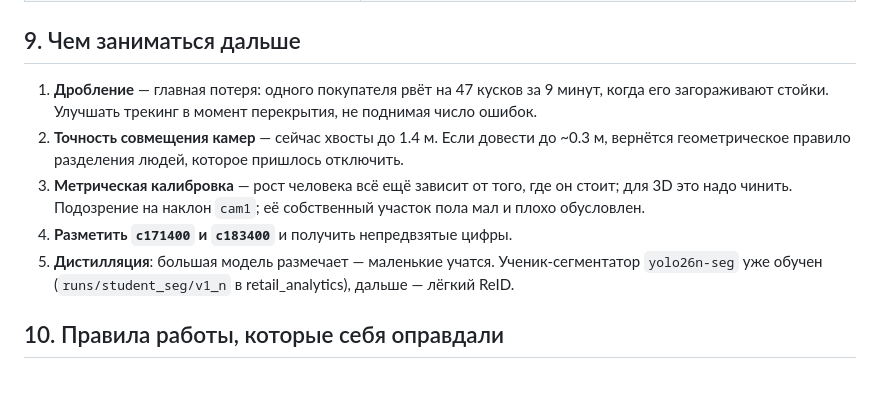
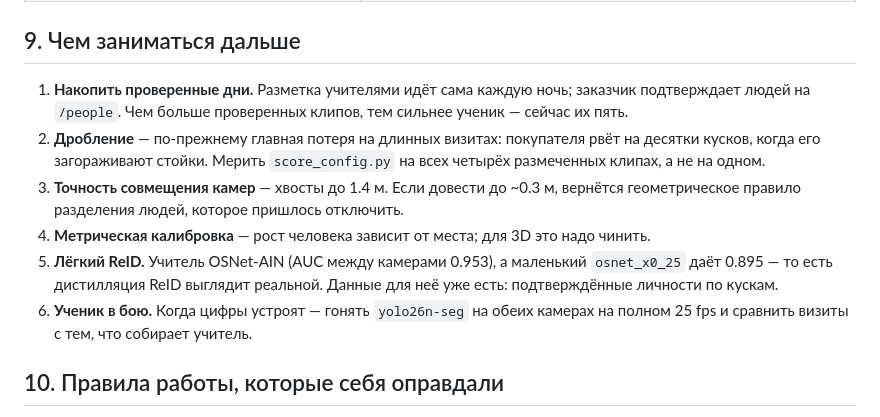
Before and after one commit to Ju1ceL0ver/cctv-multicam, a Markdown page: AGENTS.md, the part around the change. Rendered like a GitHub page; blank space fills up the shorter version.

Commit message:
Point the next agent at what the measurements now say matters
Co-Authored-By: Claude Opus 5 <noreply@anthropic.com>

```diff
--- a/AGENTS.md
+++ b/AGENTS.md
@@ -181,15 +181,17 @@ AUC по парам между камерами):
 
 ## 9. Чем заниматься дальше
 
-1. **Дробление** — главная потеря: одного покупателя рвёт на 47 кусков за 9 минут, когда его загораживают
-   стойки. Улучшать трекинг в момент перекрытия, не поднимая число ошибок.
-2. **Точность совмещения камер** — сейчас хвосты до 1.4 м. Если довести до ~0.3 м, вернётся геометрическое
-   правило разделения людей, которое пришлось отключить.
-3. **Метрическая калибровка** — рост человека всё ещё зависит от того, где он стоит; для 3D это надо чинить.
-   Подозрение на наклон `cam1`; её собственный участок пола мал и плохо обусловлен.
-4. **Разметить `c171400` и `c183400`** и получить непредвзятые цифры.
-5. **Дистилляция**: большая модель размечает — маленькие учатся. Ученик-сегментатор `yolo26n-seg` уже обучен
-   (`runs/student_seg/v1_n` в retail_analytics), дальше — лёгкий ReID.
+1. **Накопить проверенные дни.** Разметка учителями идёт сама каждую ночь; заказчик подтверждает людей на
+   `/people`. Чем больше проверенных клипов, тем сильнее ученик — сейчас их пять.
+2. **Дробление** — по-прежнему главная потеря на длинных визитах: покупателя рвёт на десятки кусков, когда его
+   загораживают стойки. Мерить `score_config.py` на всех четырёх размеченных клипах, а не на одном.
+3. **Точность совмещения камер** — хвосты до 1.4 м. Если довести до ~0.3 м, вернётся геометрическое правило
+   разделения людей, которое пришлось отключить.
+4. **Метрическая калибровка** — рост человека зависит от места; для 3D это надо чинить.
+5. **Лёгкий ReID.** Учитель OSNet-AIN (AUC между камерами 0.953), а маленький `osnet_x0_25` даёт 0.895 — то есть
+   дистилляция ReID выглядит реальной. Данные для неё уже есть: подтверждённые личности по кускам.
+6. **Ученик в бою.** Когда цифры устроят — гонять `yolo26n-seg` на обеих камерах на полном 25 fps и сравнить
+   визиты с тем, что собирает учитель.
 
 ## 10. Правила работы, которые себя оправдали
 
```
